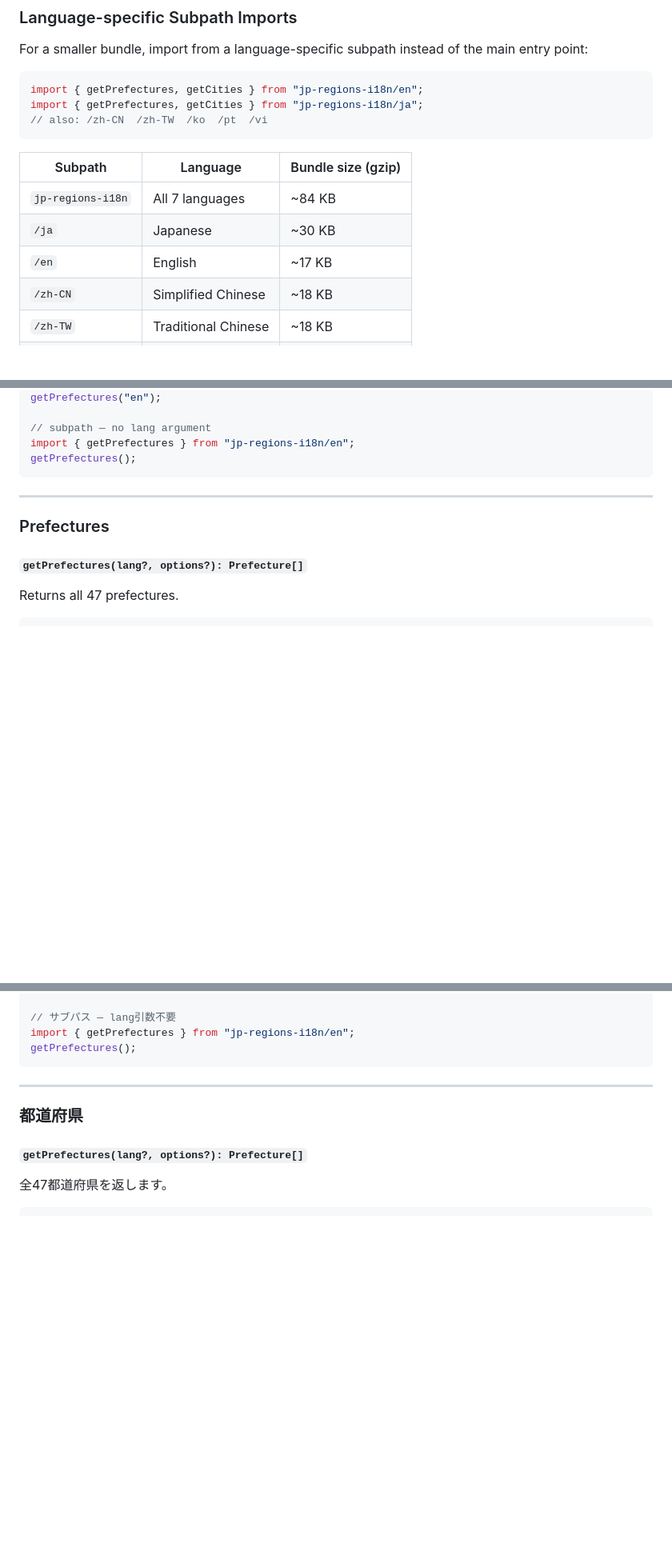
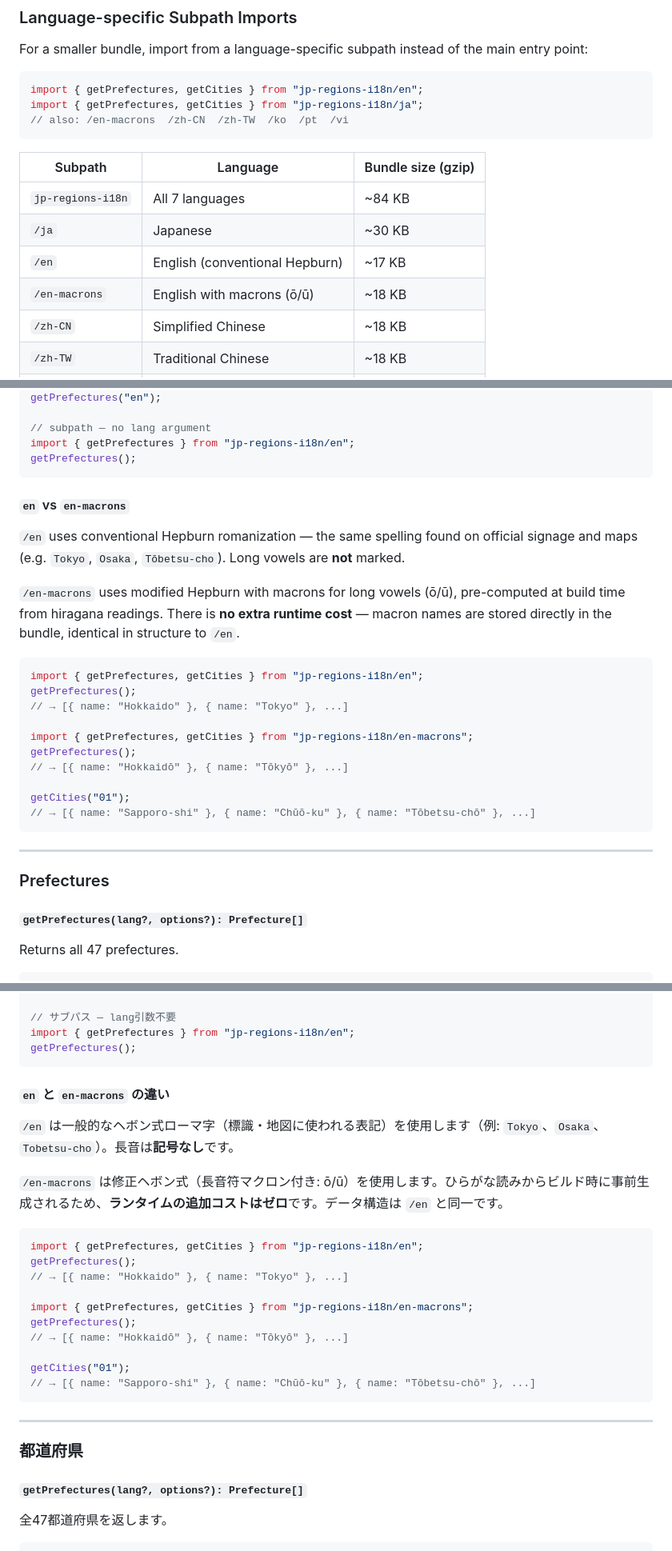
Before and after one commit to toshtag/jp-regions-i18n, a Markdown page: docs/API.md, 3 parts joined by grey strips. Shown at 80% size. GitHub-like rendering; blank space fills up the shorter version.

Commit message:
docs: document en-macrons subpath in API.md and CHANGELOG
- Add /en-macrons row to subpath table with bundle size (~18 KB)
- Add en vs en-macrons comparison section (EN + JA) with code examples
- Fix short option table: en gets -cho/-chō, en-macrons gets -chō only
- Add [Unreleased] CHANGELOG entry with example names and suffix notes

````diff
--- a/docs/API.md
+++ b/docs/API.md
@@ -13,14 +13,15 @@ For a smaller bundle, import from a language-specific subpath instead of the mai
 ```typescript
 import { getPrefectures, getCities } from "jp-regions-i18n/en";
 import { getPrefectures, getCities } from "jp-regions-i18n/ja";
-// also: /zh-CN  /zh-TW  /ko  /pt  /vi
+// also: /en-macrons  /zh-CN  /zh-TW  /ko  /pt  /vi
 ```
 
 | Subpath | Language | Bundle size (gzip) |
 |---------|----------|-------------------|
 | `jp-regions-i18n` | All 7 languages | ~84 KB |
 | `/ja` | Japanese | ~30 KB |
-| `/en` | English | ~17 KB |
+| `/en` | English (conventional Hepburn) | ~17 KB |
+| `/en-macrons` | English with macrons (ō/ū) | ~18 KB |
 | `/zh-CN` | Simplified Chinese | ~18 KB |
 | `/zh-TW` | Traditional Chinese | ~18 KB |
 | `/ko` | Korean | ~18 KB |
@@ -39,6 +40,25 @@ getPrefectures("en");
 // subpath — no lang argument
 import { getPrefectures } from "jp-regions-i18n/en";
 getPrefectures();
+```
+
+#### `en` vs `en-macrons`
+
+`/en` uses conventional Hepburn romanization — the same spelling found on official signage and maps (e.g. `Tokyo`, `Osaka`, `Tōbetsu-cho`). Long vowels are **not** marked.
+
+`/en-macrons` uses modified Hepburn with macrons for long vowels (ō/ū), pre-computed at build time from hiragana readings. There is **no extra runtime cost** — macron names are stored directly in the bundle, identical in structure to `/en`.
+
+```typescript
+import { getPrefectures, getCities } from "jp-regions-i18n/en";
+getPrefectures();
+// → [{ name: "Hokkaido" }, { name: "Tokyo" }, ...]
+
+import { getPrefectures, getCities } from "jp-regions-i18n/en-macrons";
+getPrefectures();
+// → [{ name: "Hokkaidō" }, { name: "Tōkyō" }, ...]
+
+getCities("01");
+// → [{ name: "Sapporo-shi" }, { name: "Chūō-ku" }, { name: "Tōbetsu-chō" }, ...]
 ```
 
 ---
@@ -435,6 +456,25 @@ getPrefectures("en");
 // サブパス — lang引数不要
 import { getPrefectures } from "jp-regions-i18n/en";
 getPrefectures();
+```
+
+#### `en` と `en-macrons` の違い
+
+`/en` は一般的なヘボン式ローマ字（標識・地図に使われる表記）を使用します（例: `Tokyo`、`Osaka`、`Tobetsu-cho`）。長音は**記号なし**です。
+
+`/en-macrons` は修正ヘボン式（長音符マクロン付き: ō/ū）を使用します。ひらがな読みからビルド時に事前生成されるため、**ランタイムの追加コストはゼロ**です。データ構造は `/en` と同一です。
+
+```typescript
+import { getPrefectures, getCities } from "jp-regions-i18n/en";
+getPrefectures();
+// → [{ name: "Hokkaido" }, { name: "Tokyo" }, ...]
+
+import { getPrefectures, getCities } from "jp-regions-i18n/en-macrons";
+getPrefectures();
+// → [{ name: "Hokkaidō" }, { name: "Tōkyō" }, ...]
+
+getCities("01");
+// → [{ name: "Sapporo-shi" }, { name: "Chūō-ku" }, { name: "Tōbetsu-chō" }, ...]
 ```
 
 ---
````
Also changed, not shown: other parts of docs/API.md (+4 -2 lines), CHANGELOG.md (+7 -0 lines).
